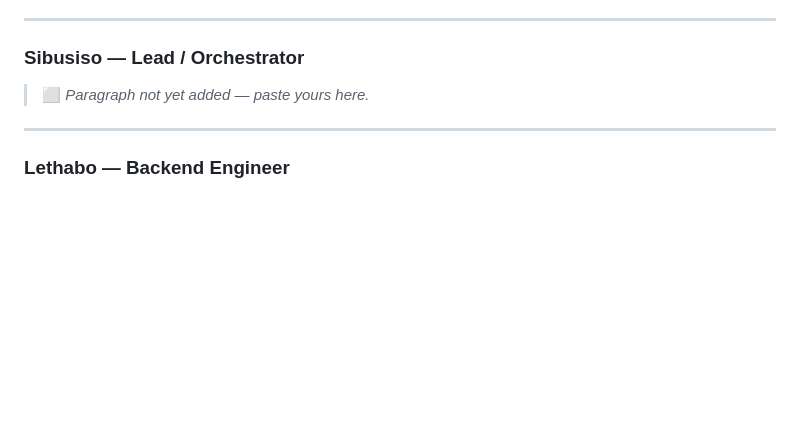
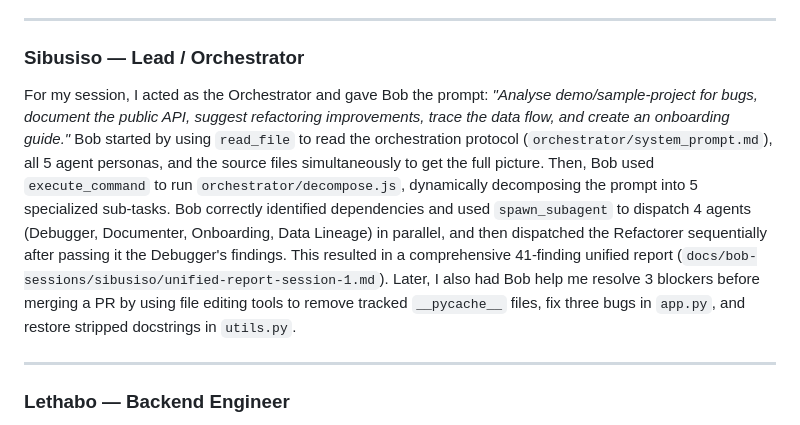
Before and after one commit to Sibusiso-K/Sonar-BobSwarm-, a Markdown page: HANDOVER.md, the part around one of its changes. GitHub-like rendering; blank space fills up the shorter version.

Commit message:
docs: add Sibusiso's D3 statement to HANDOVER.md

```diff
--- a/HANDOVER.md
+++ b/HANDOVER.md
@@ -393,7 +393,7 @@ Last thing, Bob ran three rounds of checks on all 5 persona files, checking 43 r
 
 ### Sibusiso — Lead / Orchestrator
 
-> ⬜ *Paragraph not yet added — paste yours here.*
+For my session, I acted as the Orchestrator and gave Bob the prompt: *"Analyse demo/sample-project for bugs, document the public API, suggest refactoring improvements, trace the data flow, and create an onboarding guide."* Bob started by using `read_file` to read the orchestration protocol (`orchestrator/system_prompt.md`), all 5 agent personas, and the source files simultaneously to get the full picture. Then, Bob used `execute_command` to run `orchestrator/decompose.js`, dynamically decomposing the prompt into 5 specialized sub-tasks. Bob correctly identified dependencies and used `spawn_subagent` to dispatch 4 agents (Debugger, Documenter, Onboarding, Data Lineage) in parallel, and then dispatched the Refactorer sequentially after passing it the Debugger's findings. This resulted in a comprehensive 41-finding unified report (`docs/bob-sessions/sibusiso/unified-report-session-1.md`). Later, I also had Bob help me resolve 3 blockers before merging a PR by using file editing tools to remove tracked `__pycache__` files, fix three bugs in `app.py`, and restore stripped docstrings in `utils.py`.
 
 ---
 
```
Also changed, not shown: other parts of HANDOVER.md (+1 -1 lines).
